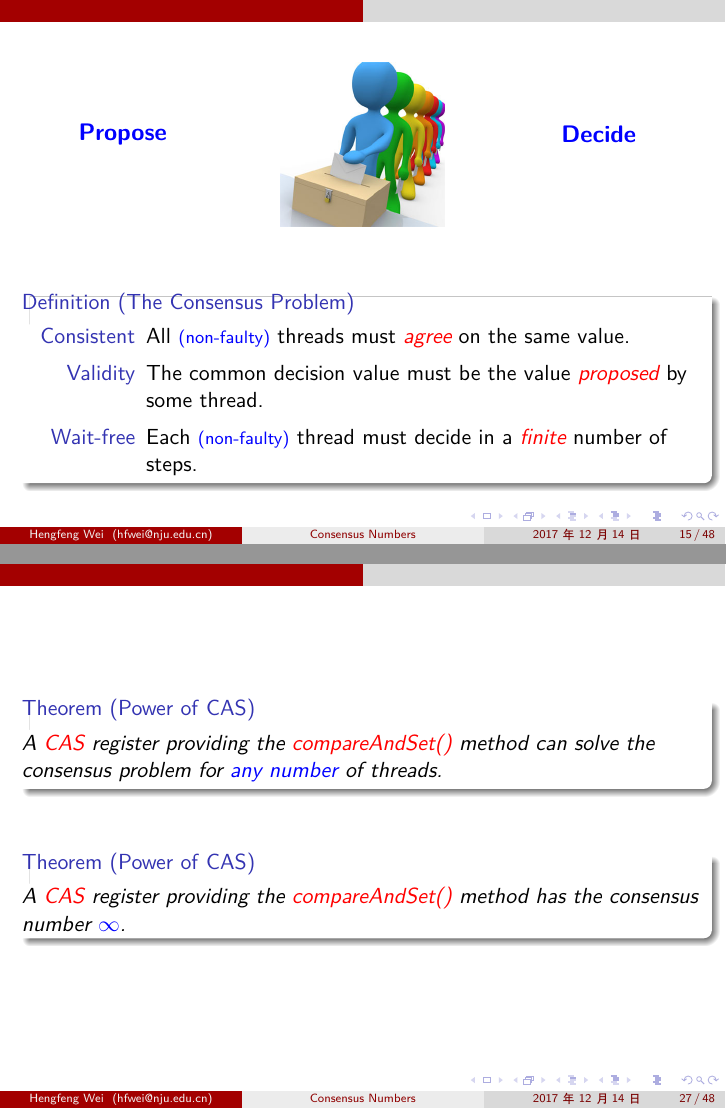
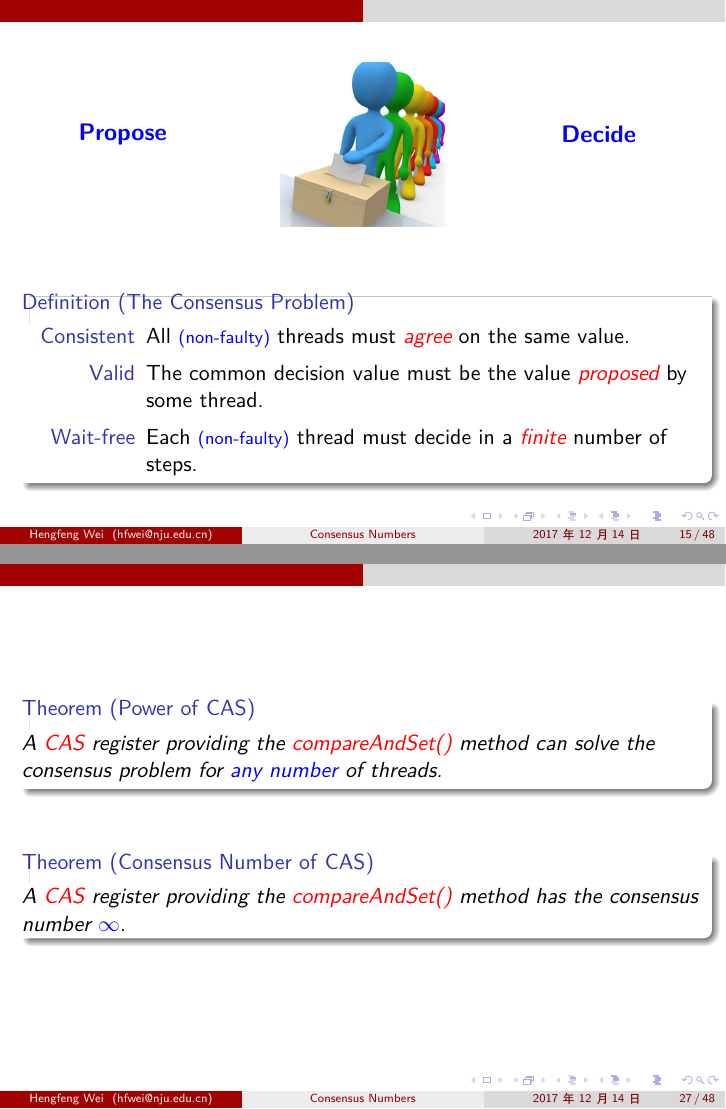
Before and after one commit to hengxin/njucs-distributed-computing-lectures, LaTeX slides (tutorial/2017/consensus-number/consensus-number.tex, which reads tutorial/2017/consensus-number/parts/cas-consensus.tex, tutorial/2017/consensus-number/parts/consensus-def.tex): pages 21 and 38 of 87, joined at a grey line. Compiled offline with XeLaTeX.

Commit message:
consensus number: revised after class

```diff
--- a/tutorial/2017/consensus-number/parts/cas-consensus.tex
+++ b/tutorial/2017/consensus-number/parts/cas-consensus.tex
@@ -51,7 +51,7 @@ class CASConsensus implements Consensus {
 
   \pause
   \vspace{0.60cm}
-  \begin{theorem}[Power of \textsf{CAS}]
+  \begin{theorem}[Consensus Number of \textsf{CAS}]
     A \red{\textsf{CAS}} register providing the \red{\textsf{compareAndSet()}} method
     has the consensus number \blue{$\infty$}.
   \end{theorem}
--- a/tutorial/2017/consensus-number/parts/consensus-def.tex
+++ b/tutorial/2017/consensus-number/parts/consensus-def.tex
@@ -27,7 +27,7 @@
     \begin{description}
       \setlength{\itemsep}{5pt}
       \item[Consistent] All \blue{\footnotesize (non-faulty)} threads must \red{\it agree} on the same value.
-      \item[Validity] The common decision value must be the value \red{\it proposed} by some thread.
+      \item[Valid] The common decision value must be the value \red{\it proposed} by some thread.
       \item[Wait-free] Each \blue{\footnotesize (non-faulty)} thread must decide in a \red{\it finite} number of steps.
     \end{description}
   \end{definition}
```
Also changed, not shown: tutorial/2017/consensus-number/parts/intro.tex (+1 -1 lines), tutorial/2017/consensus-number/consensus-number-handout.pdf, tutorial/2017/consensus-number/figs/cas-consensus-protocol.pdf, tutorial/2017/consensus-number/figs/consensus-obj-rw.pdf, tutorial/2017/consensus-number/figs/consensus-obj.pdf, 9 other files.
